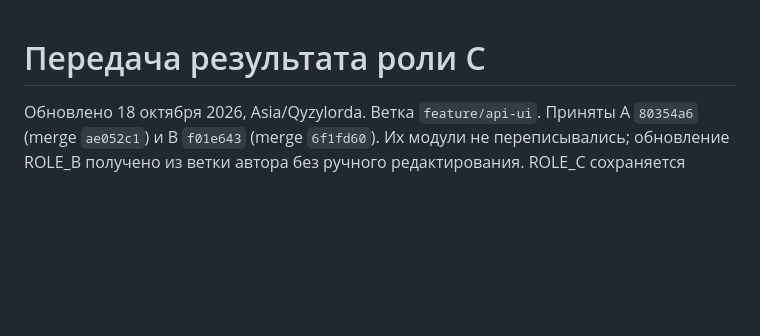
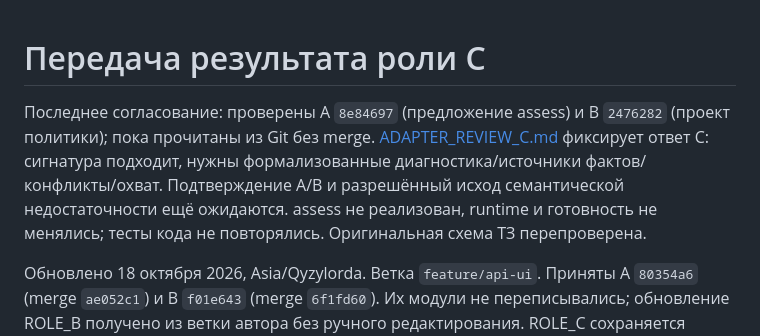
Before and after one commit to Zhan-Plov-Lagman/datathon26, a Markdown page: docs/HANDOFF_C.md, the part around the change. GitHub-like rendering; blank space fills up the shorter version.

Commit message:
docs: review proposed assessment adapter and decision policy

```diff
--- a/docs/HANDOFF_C.md
+++ b/docs/HANDOFF_C.md
@@ -1,4 +1,6 @@
 # Передача результата роли C
+
+Последнее согласование: проверены A `8e84697` (предложение assess) и B `2476282` (проект политики); пока прочитаны из Git без merge. [ADAPTER_REVIEW_C.md](ADAPTER_REVIEW_C.md) фиксирует ответ C: сигнатура подходит, нужны формализованные диагностика/источники фактов/конфликты/охват. Подтверждение A/B и разрешённый исход семантической недостаточности ещё ожидаются. assess не реализован, runtime и готовность не менялись; тесты кода не повторялись. Оригинальная схема ТЗ перепроверена.
 
 Обновлено 18 октября 2026, Asia/Qyzylorda. Ветка `feature/api-ui`. Приняты A `80354a6` (merge `ae052c1`) и B `f01e643` (merge `6f1fd60`). Их модули не переписывались; обновление ROLE_B получено из ветки автора без ручного редактирования. ROLE_C сохраняется только локально, исключён из коммитов.
 
```
Also changed, not shown: docs/ADAPTER_REVIEW_C.md (added, +59 -0 lines), docs/INTEGRATION_C.md (+2 -0 lines).
